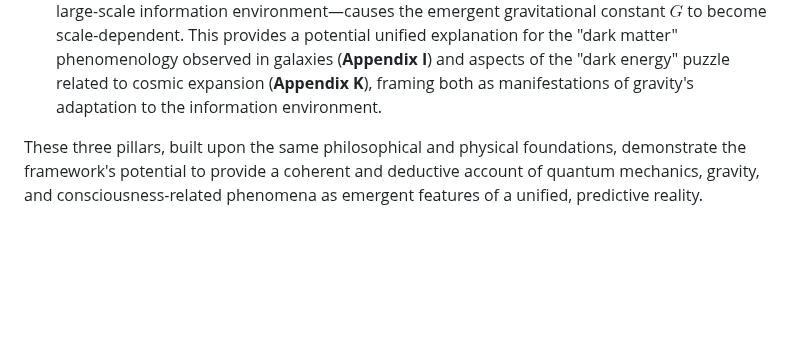
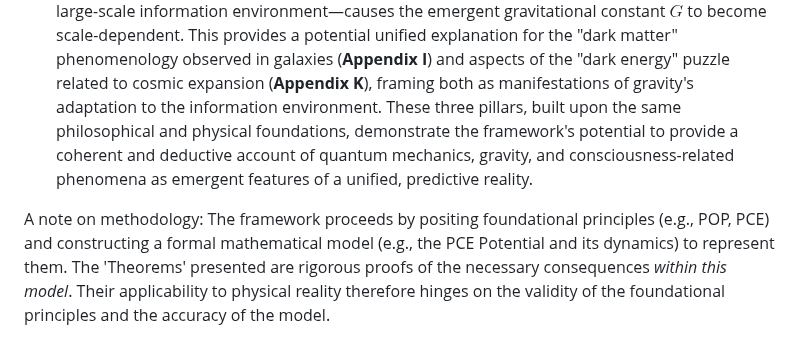
Before and after one commit to cstrawberry/predictive-universe, a Markdown page: docs/paper/01_introduction.md, the part around the change. GitHub-like rendering; blank space fills up the shorter version.

```diff
--- a/docs/paper/01_introduction.md
+++ b/docs/paper/01_introduction.md
@@ -107,5 +107,6 @@ This pillar proposes novel, testable hypotheses for how complex predictive proce
 1.  **Emergent Biasing Capability (CC):** Given that fundamental ND-RID parameters can depend on local context (Assumption 1, motivated and constrained by **Appendix L**), PCE optimization in complex MPU aggregates ($C_{agg} > C_{op}$) is shown to necessarily lead to an **Emergent Biasing Capability** (Theorem 34). This capability is operationally quantified as **Consciousness Complexity (CC)** (Definition 30).
 2.  **Causality and Statistical FTL:** To preserve operational causality (Postulate 2), CC is rigorously bounded: **$\text{CC} < 0.5$** (Theorem 39). This bounded mechanism, acting on entangled systems, opens the possibility of **Statistical FTL Influence** (Postulate 3), which is argued to be consistent with causality due to fundamental information limits (Theorems 40-42, supported by the formal AQFT analysis in **Appendix F**). This leads to specific, falsifiable experimental predictions (Section 13).
 3.  **Scale-Dependent Gravity and the Dark Sector:** The same overarching **Principle of Compression Efficiency (PCE)** is extended to cosmology. It is argued that PCE, acting through a different mechanism—namely, the adaptation of fundamental MPU network parameters to the large-scale information environment—causes the emergent gravitational constant $G$ to become scale-dependent. This provides a potential unified explanation for the "dark matter" phenomenology observed in galaxies (**Appendix I**) and aspects of the "dark energy" puzzle related to cosmic expansion (**Appendix K**), framing both as manifestations of gravity's adaptation to the information environment.
+These three pillars, built upon the same philosophical and physical foundations, demonstrate the framework's potential to provide a coherent and deductive account of quantum mechanics, gravity, and consciousness-related phenomena as emergent features of a unified, predictive reality.
 
-These three pillars, built upon the same philosophical and physical foundations, demonstrate the framework's potential to provide a coherent and deductive account of quantum mechanics, gravity, and consciousness-related phenomena as emergent features of a unified, predictive reality.
+A note on methodology: The framework proceeds by positing foundational principles (e.g., POP, PCE) and constructing a formal mathematical model (e.g., the PCE Potential and its dynamics) to represent them. The 'Theorems' presented are rigorous proofs of the necessary consequences *within this model*. Their applicability to physical reality therefore hinges on the validity of the foundational principles and the accuracy of the model.
```
